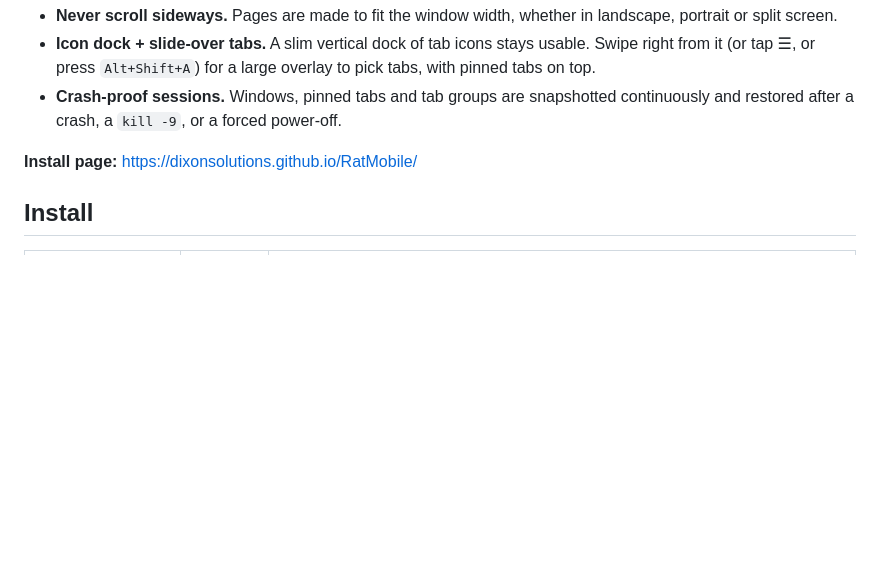
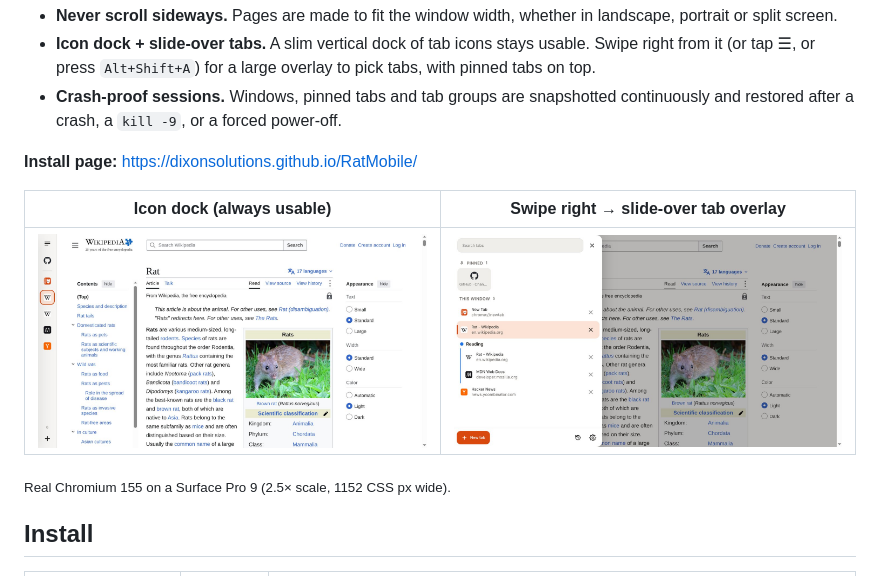
Before and after one commit to dixonSolutions/RatMobile, a Markdown page: README.md, the part around the change. Drawn GitHub-style; pictures changed too: docs/screenshots/dock.jpg (added), docs/screenshots/overlay.jpg (added); blank space fills up the shorter version.

Commit message:
README: screenshots from real Chromium on the Surface
Co-Authored-By: Claude Opus 5.5 <noreply@anthropic.com>

```diff
--- a/README.md
+++ b/README.md
@@ -9,6 +9,12 @@
 - **Crash-proof sessions.** Windows, pinned tabs and tab groups are snapshotted continuously and restored after a crash, a `kill -9`, or a forced power-off.
 
 **Install page:** https://dixonsolutions.github.io/RatMobile/
+
+| Icon dock (always usable) | Swipe right → slide-over tab overlay |
+|---|---|
+| ![Dock](docs/screenshots/dock.jpg) | ![Overlay](docs/screenshots/overlay.jpg) |
+
+<sub>Real Chromium 155 on a Surface Pro 9 (2.5× scale, 1152 CSS px wide).</sub>
 
 ## Install
 
```
